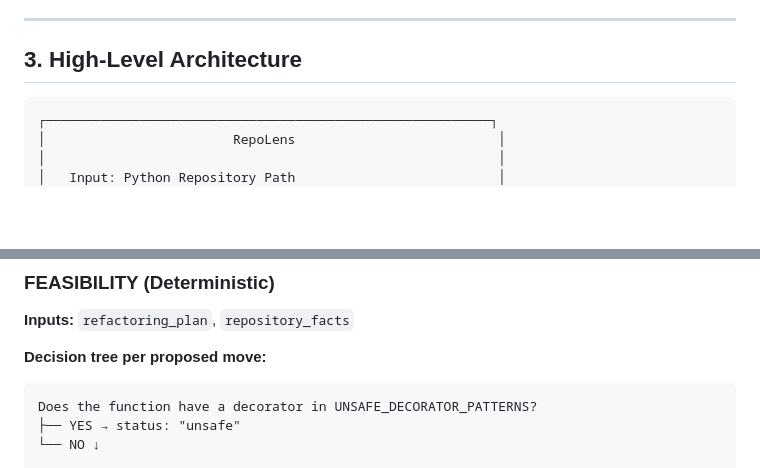
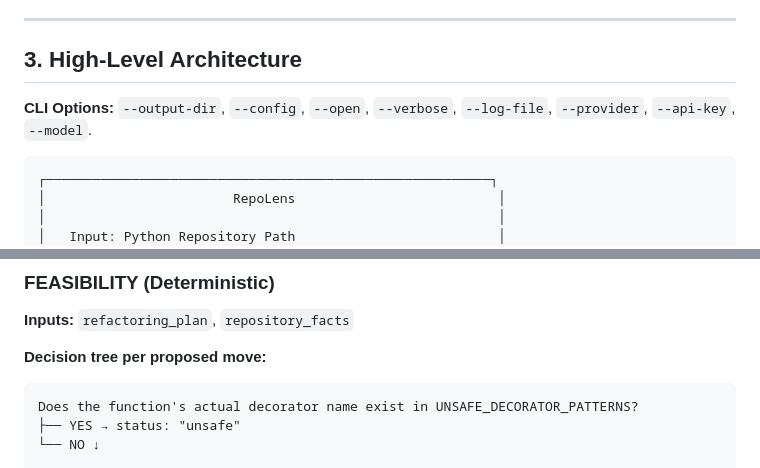
Before and after one commit to Vaitheesh1999/RepoLens, a Markdown page: ARCHITECTURE.md, 2 parts joined by grey strips. Drawn GitHub-style; blank space fills up the shorter version.

````diff
--- a/ARCHITECTURE.md
+++ b/ARCHITECTURE.md
@@ -62,6 +62,8 @@ The primary deliverable of Version 1 is a professional **Repository Health Repor
 ---
 
 ## 3. High-Level Architecture
+
+**CLI Options:** `--output-dir`, `--config`, `--open`, `--verbose`, `--log-file`, `--provider`, `--api-key`, `--model`.
 
 ```
 ┌─────────────────────────────────────────────────────────┐
@@ -534,7 +536,7 @@ class FeasibilityResult(BaseModel):
 
 **Decision tree per proposed move:**
 ```
-Does the function have a decorator in UNSAFE_DECORATOR_PATTERNS?
+Does the function's actual decorator name exist in UNSAFE_DECORATOR_PATTERNS?
 ├── YES → status: "unsafe"
 └── NO ↓
 
````
Also changed, not shown: other parts of ARCHITECTURE.md (+29 -6 lines), AGENT.md (+26 -3 lines).
